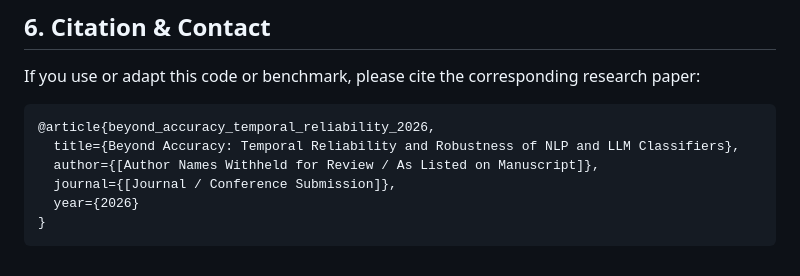
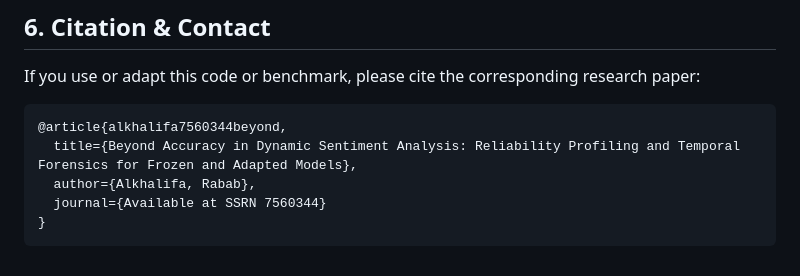
Before and after one commit to Rababalkhalifa/Beyond_Accuracy_Replication_Package, a Markdown page: README.md, the part around the change. Rendered like a GitHub page.

````diff
--- a/README.md
+++ b/README.md
@@ -158,10 +158,9 @@ This replication package preserves exact mathematical definitions:
 If you use or adapt this code or benchmark, please cite the corresponding research paper:
 
 ```bibtex
-@article{beyond_accuracy_temporal_reliability_2026,
-  title={Beyond Accuracy: Temporal Reliability and Robustness of NLP and LLM Classifiers},
-  author={[Author Names Withheld for Review / As Listed on Manuscript]},
-  journal={[Journal / Conference Submission]},
-  year={2026}
+@article{alkhalifa7560344beyond,
+  title={Beyond Accuracy in Dynamic Sentiment Analysis: Reliability Profiling and Temporal Forensics for Frozen and Adapted Models},
+  author={Alkhalifa, Rabab},
+  journal={Available at SSRN 7560344}
 }
 ```
````
